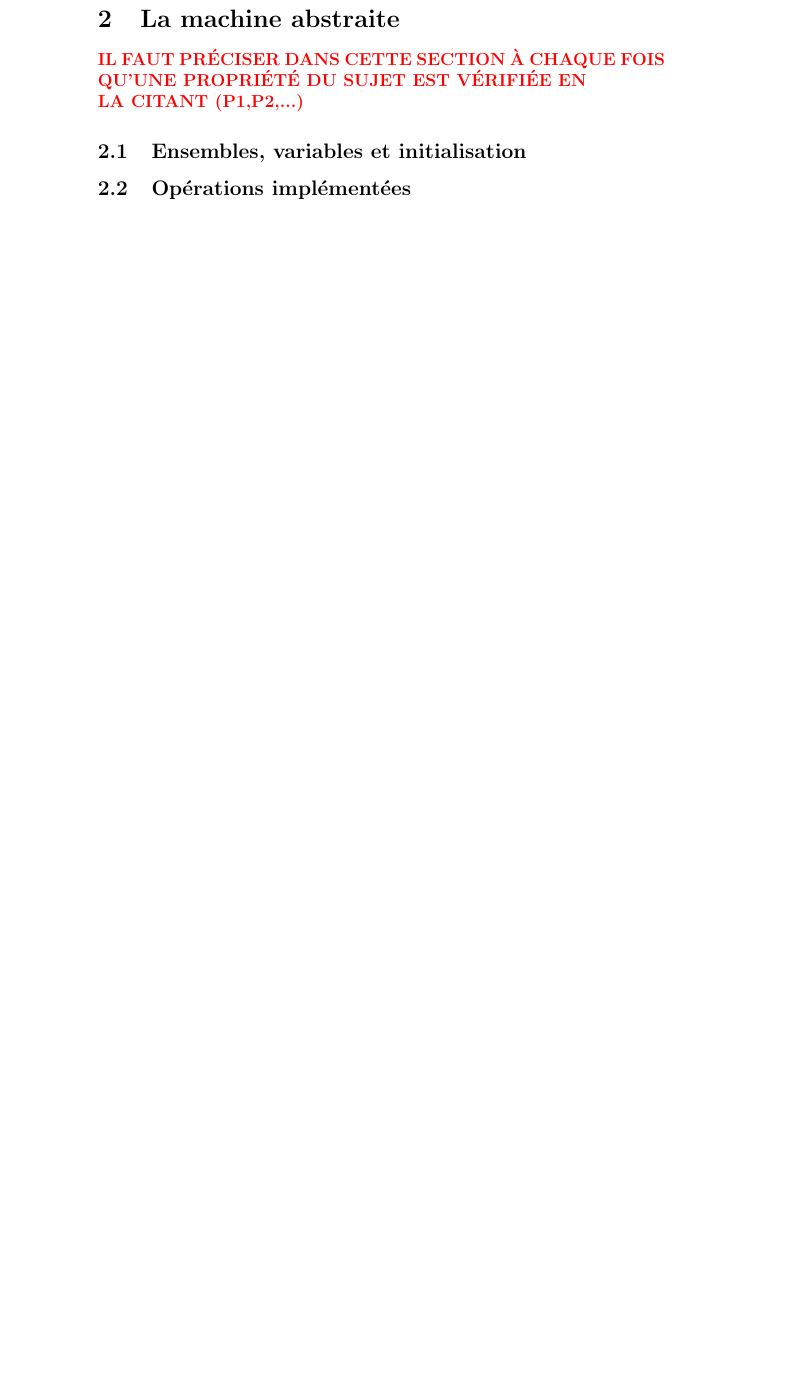
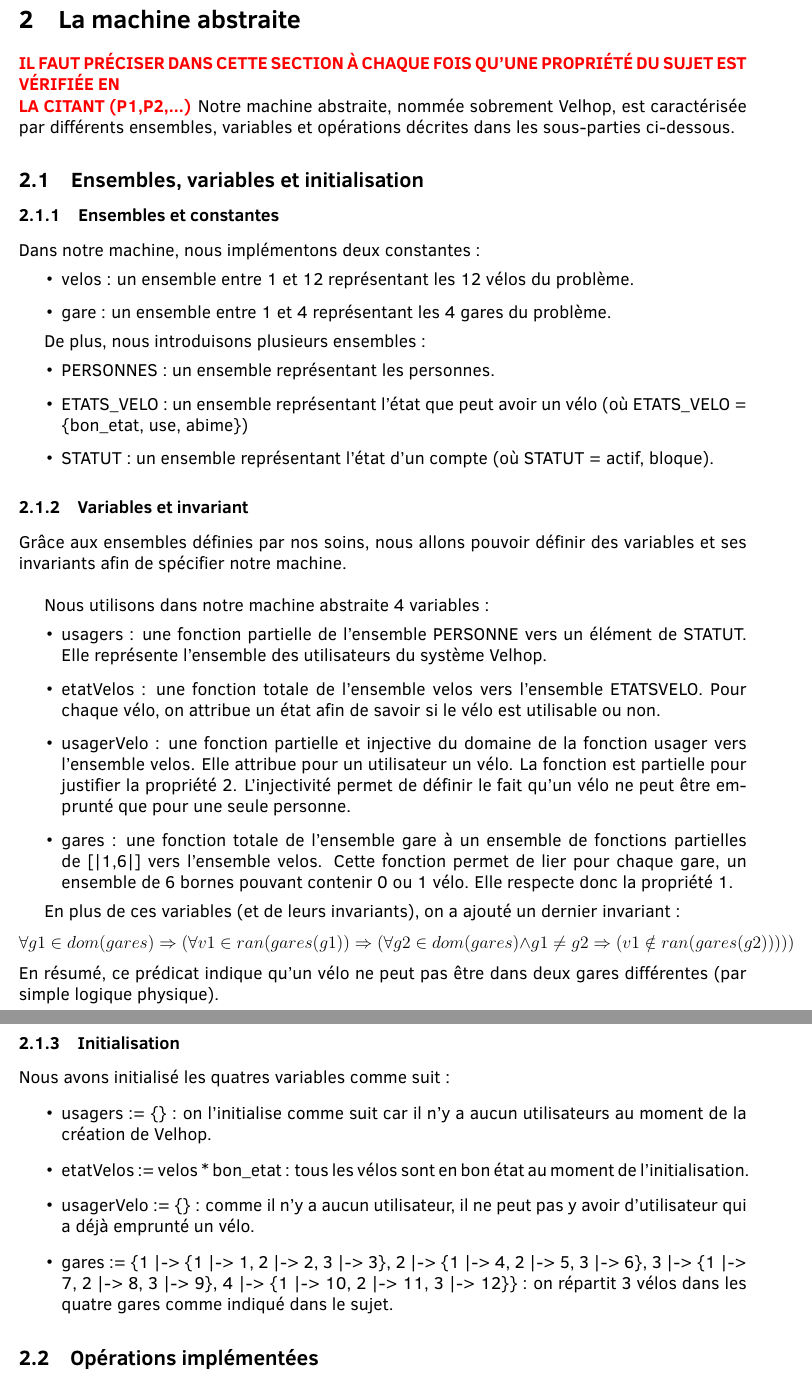
Before and after one commit to Ellymac/mfdls, a LaTeX document (rapport.tex): part of page 4 of 10 before the commit and two parts of pages 4 and 5 of 10 after it, the two joined at a grey line, cut so that both start at the same text, the shorter picture padded with empty space. Compiled offline with pdfLaTeX.

Commit message:
ajout de 'ensembles, variables, init' + styles

```diff
--- a/rapport.tex
+++ b/rapport.tex
@@ -2,6 +2,14 @@
 
 \usepackage[utf8]{inputenc}
 \usepackage{xcolor}
+\usepackage[sfdefault]{ClearSans}
+\usepackage[utf8]{inputenc}
+\usepackage[T1]{fontenc}
+% \usepackage[francais]{babel} je mets ça d'habitude, mais ça dépend des goûts et des couleurs
+\usepackage[top=2cm, bottom=2cm, left=2cm, right=2cm]{geometry}
+\usepackage{eurosym}
+\usepackage{graphicx}
+\usepackage{fancybox}
 
 \pagestyle{plain}
 \title{Projet MFDLS \\ Vélos en libre service}
@@ -20,7 +28,48 @@
 \newpage
 \section{La machine abstraite}
 \textcolor{red}{\textbf{IL FAUT PRÉCISER DANS CETTE SECTION À CHAQUE FOIS QU'UNE PROPRIÉTÉ DU SUJET EST VÉRIFIÉE EN \\ LA CITANT (P1,P2,...)}}
+Notre machine abstraite, nommée sobrement Velhop, est caractérisée par différents ensembles, variables et opérations décrites dans les sous-parties ci-dessous.
 \subsection{Ensembles, variables et initialisation}
+\subsubsection{Ensembles et constantes}
+Dans notre machine, nous implémentons deux constantes :
+\begin{itemize}
+  \item velos : un ensemble entre 1 et 12 représentant les 12 vélos du problème.
+  \item gare : un ensemble entre 1 et 4 représentant les 4 gares du problème.
+\end{itemize}
+
+De plus, nous introduisons plusieurs ensembles :
+\begin{itemize}
+  \item PERSONNES : un ensemble représentant les personnes.
+  \item ETATS\_VELO : un ensemble représentant l'état que peut avoir un vélo (où ETATS\_VELO = \{bon\_etat, use, abime\})
+  \item STATUT : un ensemble représentant l'état d'un compte (où STATUT = {actif, bloque}).
+\end{itemize}
+\subsubsection{Variables et invariant}
+Grâce aux ensembles définies par nos soins, nous allons pouvoir définir des variables et ses invariants afin de spécifier notre machine.\\
+
+Nous utilisons dans notre machine abstraite 4 variables :
+\begin{itemize}
+  \item usagers : une fonction partielle de l'ensemble PERSONNE vers un élément de STATUT. Elle représente l'ensemble des utilisateurs du système Velhop.
+  \item etatVelos : une fonction totale de l'ensemble velos vers l'ensemble ETATSVELO. Pour chaque vélo, on attribue un état afin de savoir si le vélo est utilisable ou non.
+  \item usagerVelo : une fonction partielle et injective du domaine de la fonction usager vers l'ensemble velos. Elle attribue pour un utilisateur un vélo. La fonction est partielle pour justifier la propriété 2. L'injectivité permet de définir le fait qu'un vélo ne peut être emprunté que pour une seule personne.
+  \item gares : une fonction totale de l'ensemble gare à un ensemble de fonctions partielles de [|1,6|] vers l'ensemble velos. Cette fonction permet de lier pour chaque gare, un ensemble de 6 bornes pouvant contenir 0 ou 1 vélo. Elle respecte donc la propriété 1.
+\end{itemize}
+
+En plus de ces variables (et de leurs invariants), on a ajouté un dernier invariant : %!g1.(g1 : dom(gares) => (!v1.(v1 : ran(gares(g1)) => (!g2.(g2 : dom(gares) & g2 /= g1 =>(v1 /: ran(gares(g2))))))))
+\[
+	\forall g1 \in dom(gares) \Rightarrow (\forall v1 \in ran(gares(g1)) \Rightarrow (\forall g2 \in dom(gares) \land g1 \neq g2 \Rightarrow (v1 \notin ran(gares(g2))) ) )
+\]
+En résumé, ce prédicat indique qu'un vélo ne peut pas être dans deux gares différentes (par simple logique physique).
+\subsubsection{Initialisation}
+Nous avons initialisé les quatres variables comme suit :
+\begin{itemize}
+  \item usagers := \{\} : on l'initialise comme suit car il n'y a aucun utilisateurs au moment de la création de Velhop.
+  \item etatVelos := velos * {bon\_etat} : tous les vélos sont en bon état au moment de l'initialisation.
+  \item usagerVelo := \{\} : comme il n'y a aucun utilisateur, il ne peut pas y avoir d'utilisateur qui a déjà emprunté un vélo.
+  \item gares := \{1 |-> \{1 |-> 1, 2 |-> 2, 3 |-> 3\}, 2 |-> \{1 |-> 4, 2 |-> 5, 3 |-> 6\}, 3 |-> \{1 |-> 7, 2 |-> 8, 3 |-> 9\}, 4 |-> \{1 |-> 10, 2 |-> 11, 3 |-> 12\}\} : on répartit 3 vélos dans les quatre gares comme indiqué dans le sujet.
+\end{itemize}
+
+
+
 \subsection{Opérations implémentées}
 \subsubsection{\textit{creer\_usager(user)}}
 \subsubsection{\textit{supprimer\_usager(user)}}
```
